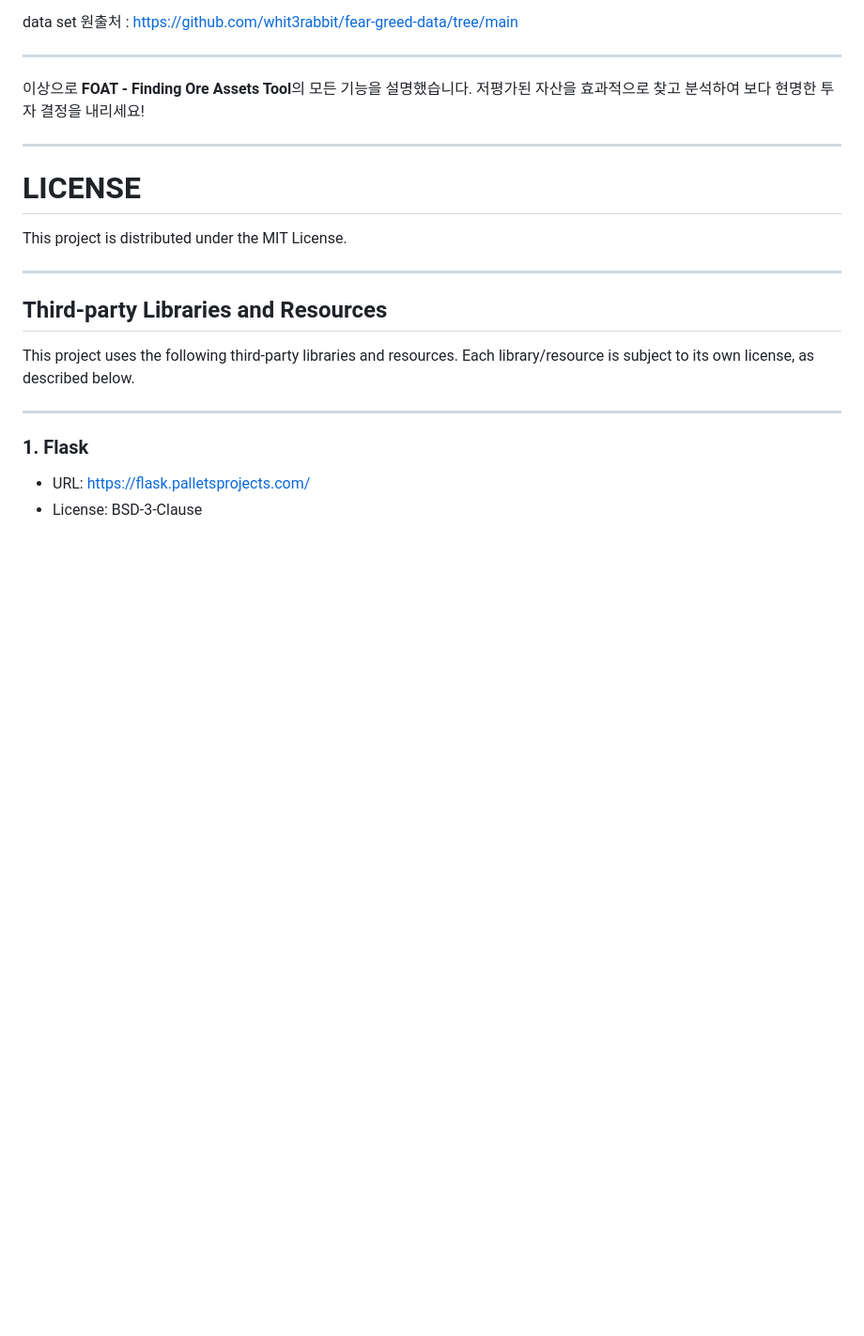
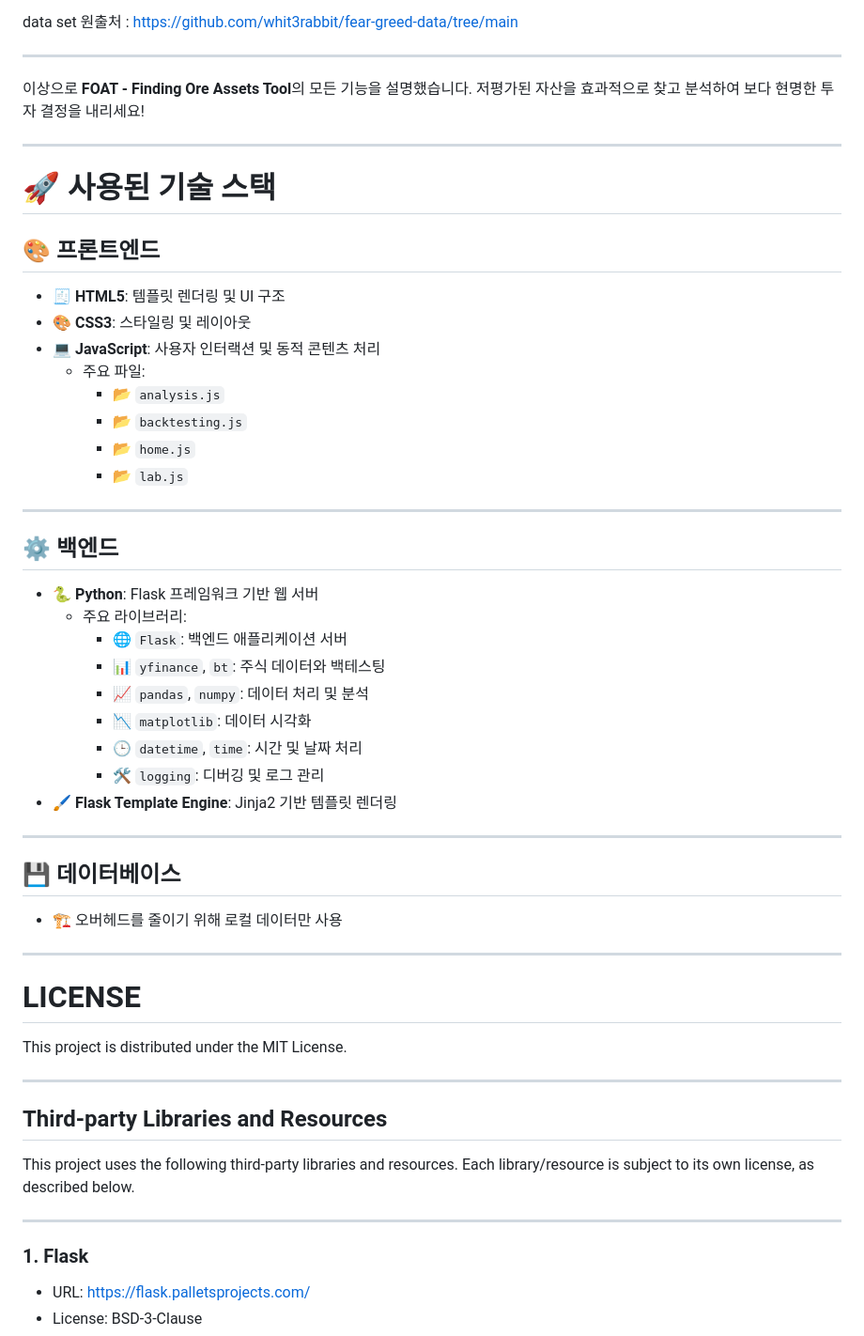
Before and after one commit to ueueuw/FOAT_assetAnalysis, a Markdown page: README.md, the part around the change. Shown at 94% size. Rendered like a GitHub page; blank space fills up the shorter version.

```diff
--- a/README.md
+++ b/README.md
@@ -166,6 +166,39 @@ data set 원출처 : https://github.com/whit3rabbit/fear-greed-data/tree/main
 
 ---
 
+# 🚀 사용된 기술 스택
+
+## 🎨 **프론트엔드**
+- 🧾 **HTML5**: 템플릿 렌더링 및 UI 구조
+- 🎨 **CSS3**: 스타일링 및 레이아웃
+- 💻 **JavaScript**: 사용자 인터랙션 및 동적 콘텐츠 처리
+  - 주요 파일:
+    - 📂 `analysis.js`
+    - 📂 `backtesting.js`
+    - 📂 `home.js`
+    - 📂 `lab.js`
+
+---
+
+## ⚙️ **백엔드**
+- 🐍 **Python**: Flask 프레임워크 기반 웹 서버
+  - 주요 라이브러리:
+    - 🌐 `Flask`: 백엔드 애플리케이션 서버
+    - 📊 `yfinance`, `bt`: 주식 데이터와 백테스팅
+    - 📈 `pandas`, `numpy`: 데이터 처리 및 분석
+    - 📉 `matplotlib`: 데이터 시각화
+    - 🕒 `datetime`, `time`: 시간 및 날짜 처리
+    - 🛠️ `logging`: 디버깅 및 로그 관리
+- 🖌️ **Flask Template Engine**: Jinja2 기반 템플릿 렌더링
+
+---
+
+## 💾 **데이터베이스**
+- 🏗️ 오버헤드를 줄이기 위해 로컬 데이터만 사용
+
+---
+
+
 
 # LICENSE
 
```
